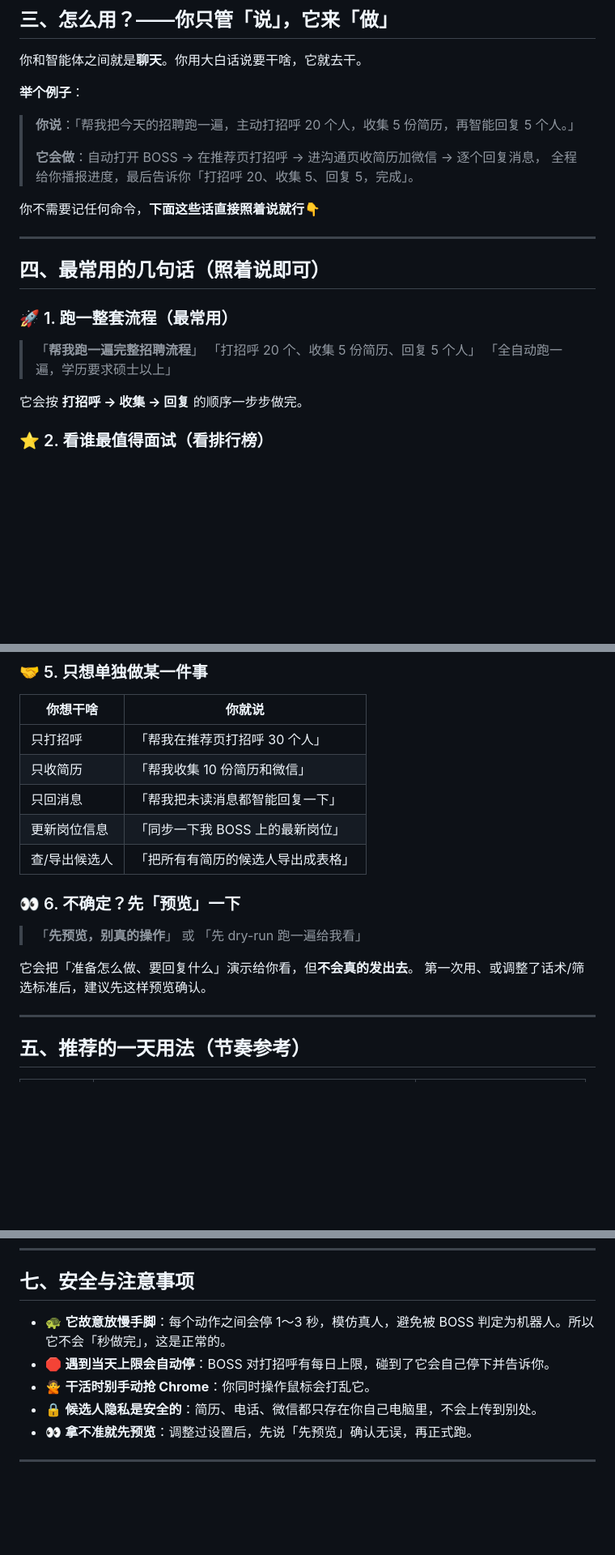
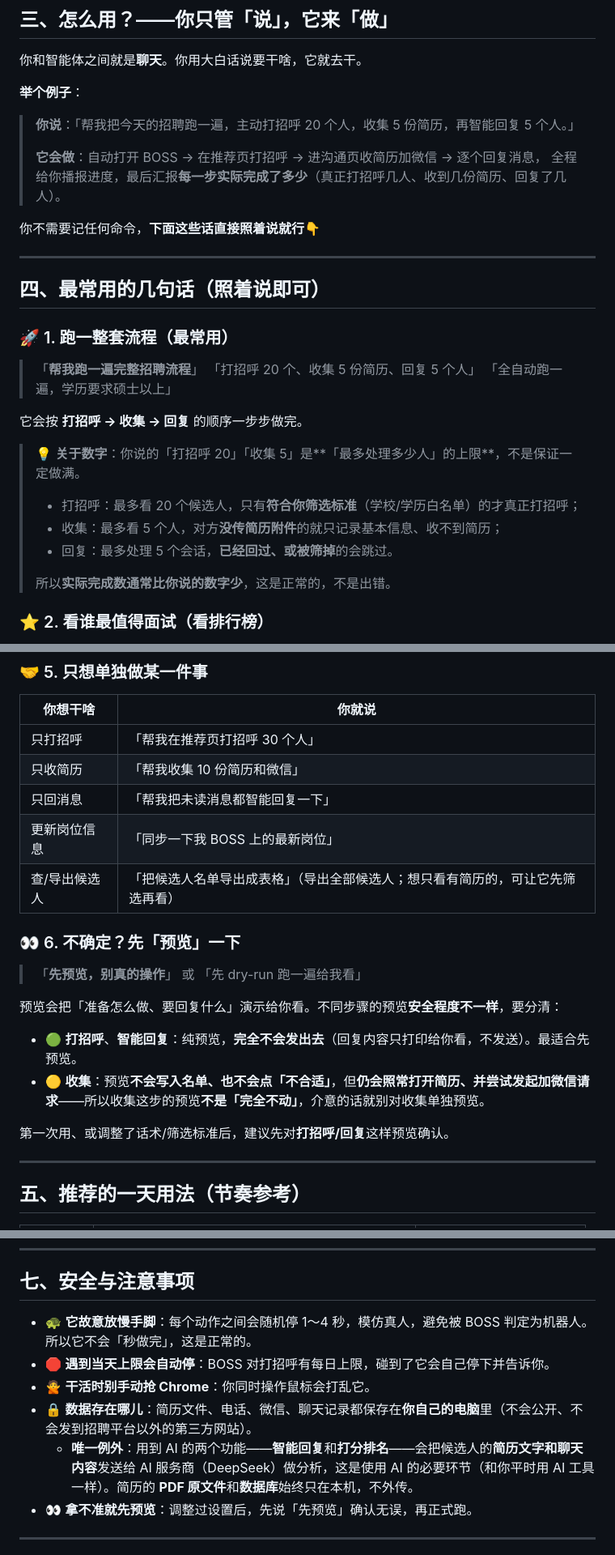
Before and after one commit to aAAaqwq/cua-boss-system, a Markdown page: docs/使用手册.md, 3 parts joined by grey strips. Shown at 81% size. GitHub-like rendering; blank space fills up the shorter version.

Commit message:
docs: 使用手册与代码行为对齐(limit上限语义/分步dry-run/加微信请求/导出/汇报口径)
- 「打招呼N/收集N」明确为「最多处理N」上限，实际完成数通常更少
- dry-run 分步骤说明: 打招呼/回复纯预览安全, 收集预览仍会开简历+发起换微信
- 「微信加上」→「发起加微信请求(对方同意才算)」
- 导出为全部候选人(--export 不按有简历过滤)
- 示例结尾汇报口径改为「每步实际完成数」

```diff
--- a/docs/使用手册.md
+++ b/docs/使用手册.md
@@ -48,7 +48,7 @@
 > **你说**：「帮我把今天的招聘跑一遍，主动打招呼 20 个人，收集 5 份简历，再智能回复 5 个人。」
 >
 > **它会做**：自动打开 BOSS → 在推荐页打招呼 → 进沟通页收简历加微信 → 逐个回复消息，
-> 全程给你播报进度，最后告诉你「打招呼 20、收集 5、回复 5，完成」。
+> 全程给你播报进度，最后汇报**每一步实际完成了多少**（真正打招呼几人、收到几份简历、回复了几人）。
 
 你不需要记任何命令，**下面这些话直接照着说就行**👇
 
@@ -63,6 +63,13 @@
 > 「全自动跑一遍，学历要求硕士以上」
 
 它会按 **打招呼 → 收集 → 回复** 的顺序一步步做完。
+
+> 💡 **关于数字**：你说的「打招呼 20」「收集 5」是**「最多处理多少人」的上限**，不是保证一定做满。
+> - 打招呼：最多看 20 个候选人，只有**符合你筛选标准**（学校/学历白名单）的才真正打招呼；
+> - 收集：最多看 5 个人，对方**没传简历附件**的就只记录基本信息、收不到简历；
+> - 回复：最多处理 5 个会话，**已经回过、或被筛掉**的会跳过。
+>
+> 所以**实际完成数通常比你说的数字少**，这是正常的，不是出错。
 
 ### ⭐ 2. 看谁最值得面试（看排行榜）
 
@@ -95,14 +102,18 @@
 | 只收简历 | 「帮我收集 10 份简历和微信」 |
 | 只回消息 | 「帮我把未读消息都智能回复一下」 |
 | 更新岗位信息 | 「同步一下我 BOSS 上的最新岗位」 |
-| 查/导出候选人 | 「把所有有简历的候选人导出成表格」 |
+| 查/导出候选人 | 「把候选人名单导出成表格」（导出全部候选人；想只看有简历的，可让它先筛选再看） |
 
 ### 👀 6. 不确定？先「预览」一下
 
 > 「**先预览，别真的操作**」 或 「先 dry-run 跑一遍给我看」
 
-它会把「准备怎么做、要回复什么」演示给你看，但**不会真的发出去**。
-第一次用、或调整了话术/筛选标准后，建议先这样预览确认。
+预览会把「准备怎么做、要回复什么」演示给你看。不同步骤的预览**安全程度不一样**，要分清：
+
+- 🟢 **打招呼**、**智能回复**：纯预览，**完全不会发出去**（回复内容只打印给你看，不发送）。最适合先预览。
+- 🟡 **收集**：预览**不会写入名单、也不会点「不合适」**，但**仍会照常打开简历、并尝试发起加微信请求**——所以收集这步的预览**不是「完全不动」**，介意的话就别对收集单独预览。
+
+第一次用、或调整了话术/筛选标准后，建议先对**打招呼/回复**这样预览确认。
 
 ---
 
@@ -155,10 +166,11 @@
 
 ## 七、安全与注意事项
 
-- 🐢 **它故意放慢手脚**：每个动作之间会停 1～3 秒，模仿真人，避免被 BOSS 判定为机器人。所以它不会「秒做完」，这是正常的。
+- 🐢 **它故意放慢手脚**：每个动作之间会随机停 1～4 秒，模仿真人，避免被 BOSS 判定为机器人。所以它不会「秒做完」，这是正常的。
 - 🛑 **遇到当天上限会自动停**：BOSS 对打招呼有每日上限，碰到了它会自己停下并告诉你。
 - 🙅 **干活时别手动抢 Chrome**：你同时操作鼠标会打乱它。
-- 🔒 **候选人隐私是安全的**：简历、电话、微信都只存在你自己电脑里，不会上传到别处。
+- 🔒 **数据存在哪儿**：简历文件、电话、微信、聊天记录都保存在**你自己的电脑**里（不会公开、不会发到招聘平台以外的第三方网站）。
+  - **唯一例外**：用到 AI 的两个功能——**智能回复**和**打分排名**——会把候选人的**简历文字和聊天内容**发送给 AI 服务商（DeepSeek）做分析，这是使用 AI 的必要环节（和你平时用 AI 工具一样）。简历的 **PDF 原文件**和**数据库**始终只在本机，不外传。
 - 👀 **拿不准就先预览**：调整过设置后，先说「先预览」确认无误，再正式跑。
 
 ---
```
Also changed, not shown: other parts of docs/使用手册.md (+2 -2 lines).
